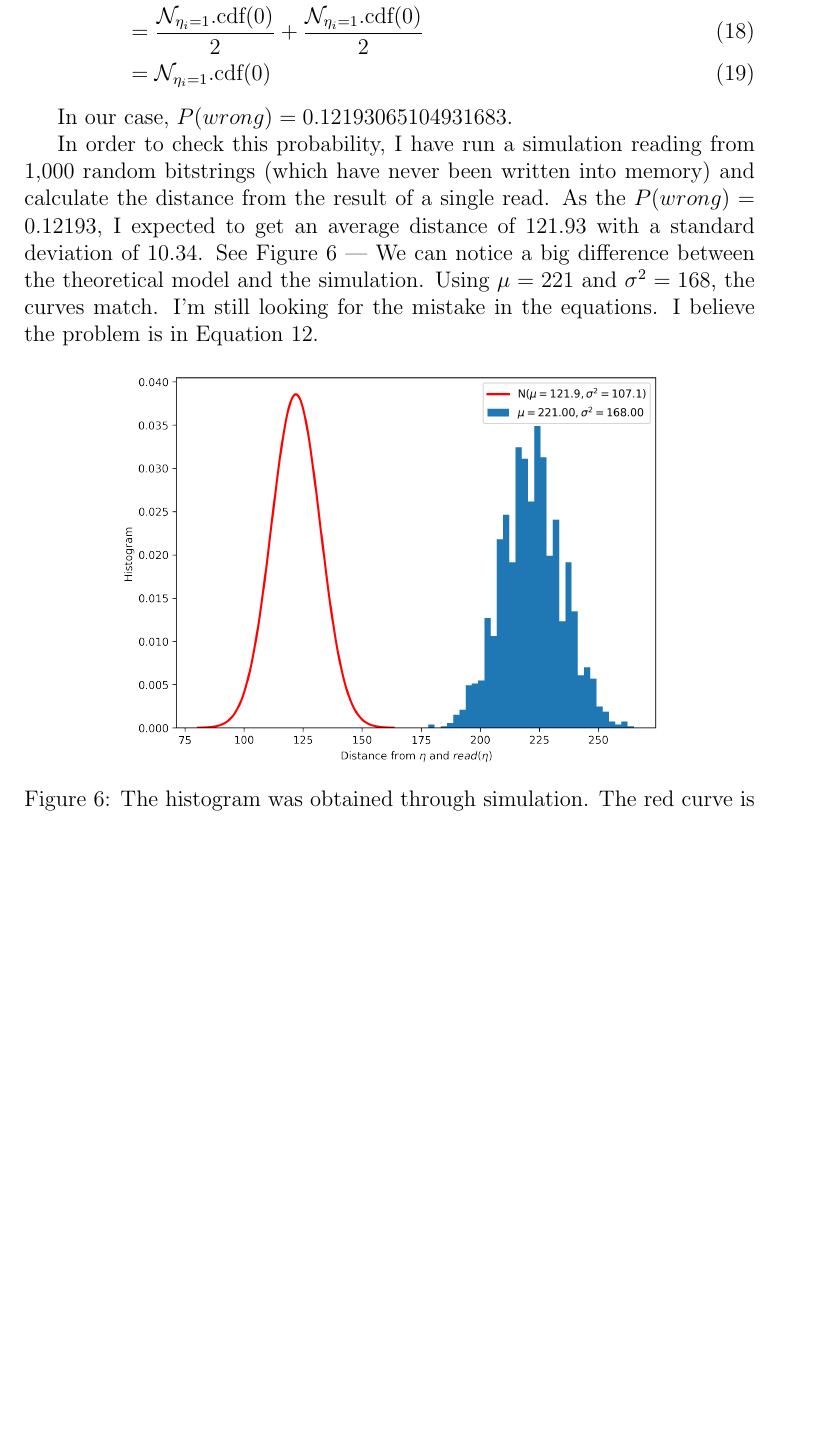
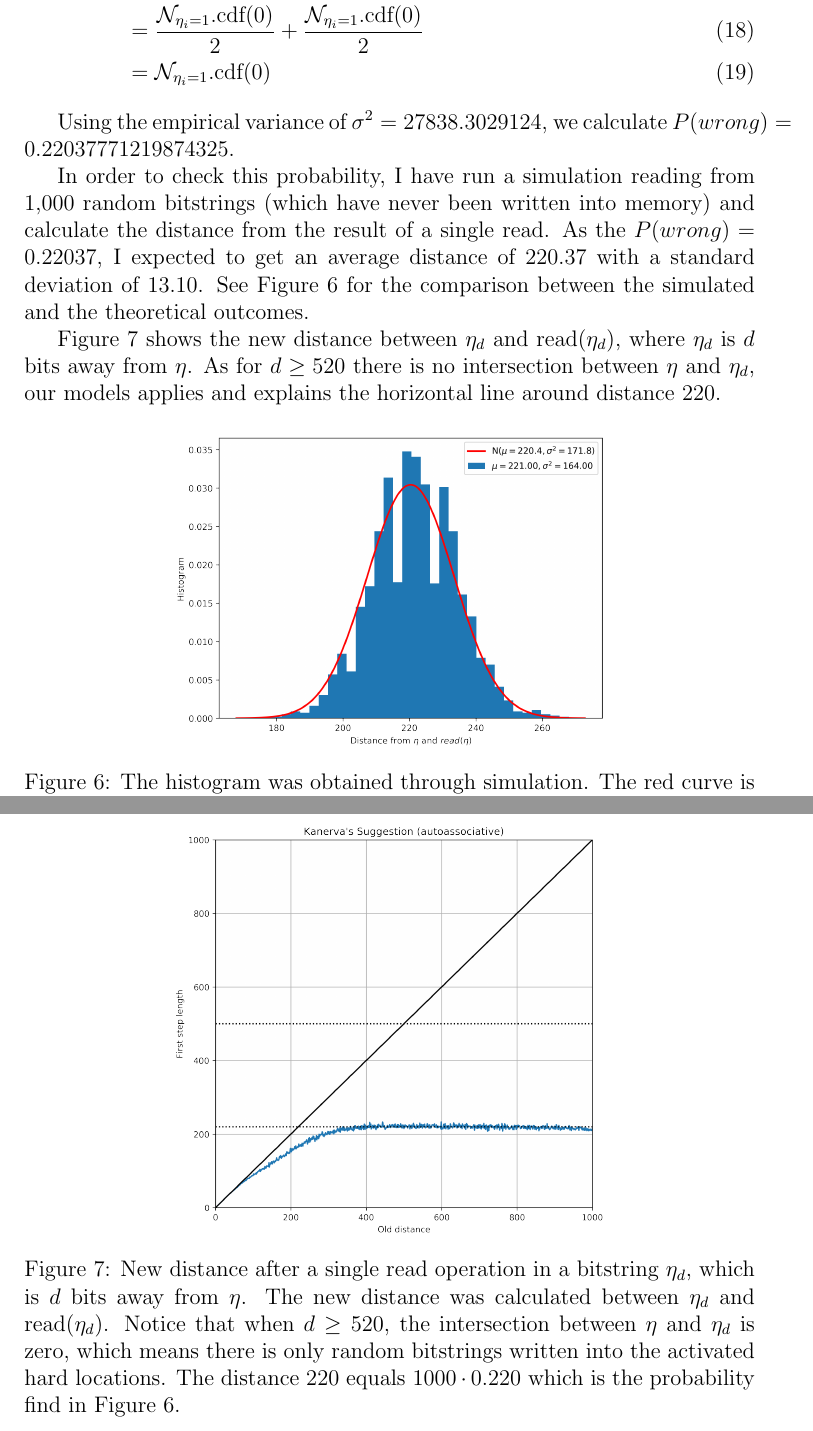
Before and after one commit to Alex-Linhares/msbrogli-phd, a LaTeX document (kanerva-answer.tex): part of page 8 of 8 before the commit and two parts of pages 8 and 9 of 9 after it, the two joined at a grey line, cut so that both start at the same text, the shorter picture padded with empty space. Compiled offline with pdfLaTeX.

Commit message:
SDM Answer to Kanerva.

```diff
--- a/kanerva-answer.tex
+++ b/kanerva-answer.tex
@@ -205,17 +204,26 @@ P(wrong) &= P(\text{acc}_i < 0 | \eta_i = 1) \cdot P(\eta_i = 1) + P(\text{acc}_
     &= \mathcal{N}_{\eta_i=1}.\text{cdf}(0)
 \end{align}
 
-In our case, $P(wrong) = 0.12193065104931683$.
+Using the empirical variance of $\sigma^2 = 27838.3029124$, we calculate $P(wrong) = 0.22037771219874325$.
 
-In order to check this probability, I have run a simulation reading from 1,000 random bitstrings (which have never been written into memory) and calculate the distance from the result of a single read. As the $P(wrong) = 0.12193$, I expected to get an average distance of 121.93 with a standard deviation of 10.34. See Figure \ref{fig:sdm-read-random-bs} --- We can notice a big difference between the theoretical model and the simulation. Using $\mu=221$ and $\sigma^2=168$, the curves match. I'm still looking for the mistake in the equations. I believe the problem is in Equation \ref{eqn:sdm-eta1-addr1}.
+In order to check this probability, I have run a simulation reading from 1,000 random bitstrings (which have never been written into memory) and calculate the distance from the result of a single read. As the $P(wrong) = 0.22037$, I expected to get an average distance of 220.37 with a standard deviation of 13.10. See Figure \ref{fig:sdm-read-random-bs} for the comparison between the simulated and the theoretical outcomes.
 
-\begin{figure}[h!]
+Figure \ref{fig:sdm-single-read-dist} shows the new distance between $\eta_d$ and $\text{read}(\eta_d)$, where $\eta_d$ is $d$ bits away from $\eta$. As for $d \ge 520$ there is no intersection between $\eta$ and $\eta_d$, our models applies and explains the horizontal line around distance 220.
+
+\begin{figure}[!htb]
   \centering
-  \includegraphics[width=0.75\textwidth]{./images02/autocorrelation/read-random-bs.png}
+  \includegraphics[width=0.6\textwidth]{./images02/autocorrelation/read-random-bs.png}
 
   \caption{The histogram was obtained through simulation. The red curve is the theoretical normal distribution.}
   \label{fig:sdm-read-random-bs}
 \end{figure}
 
+\begin{figure}[!htb]
+  \centering
+  \includegraphics[width=0.6\textwidth]{./images02/autocorrelation/single-read-dist.png}
+
+  \caption{New distance after a single read operation in a bitstring $\eta_d$, which is $d$ bits away from $\eta$. The new distance was calculated between $\eta_d$ and $\text{read}(\eta_d)$. Notice that when $d \ge 520$, the intersection between $\eta$ and $\eta_d$ is zero, which means there is only random bitstrings written into the activated hard locations. The distance 220 equals $1000 \cdot 0.220$ which is the probability find in Figure \ref{fig:sdm-read-random-bs}.}
+  \label{fig:sdm-single-read-dist}
+\end{figure}
 
 \end{document}
```
Also changed, not shown: images02/autocorrelation/read-counters-eta0.png, images02/autocorrelation/read-counters-eta1.png, images02/autocorrelation/read-counters-eta1_addr0.png, images02/autocorrelation/read-counters-eta1_addr1.png, images02/autocorrelation/read-random-bs.png, images02/autocorrelation/single-read-dist.png (added), kanerva-answer.tex (7 more changed lines).
